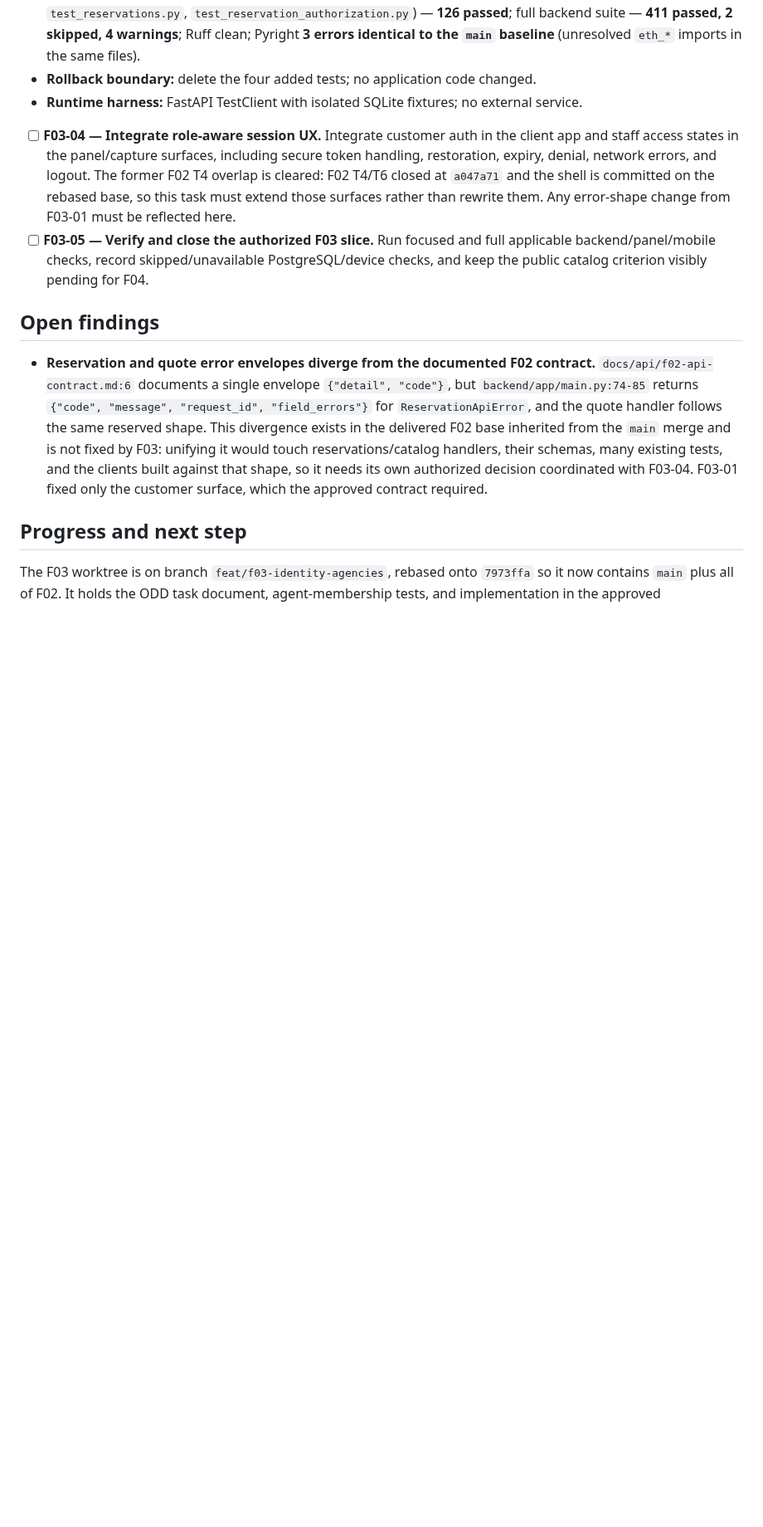
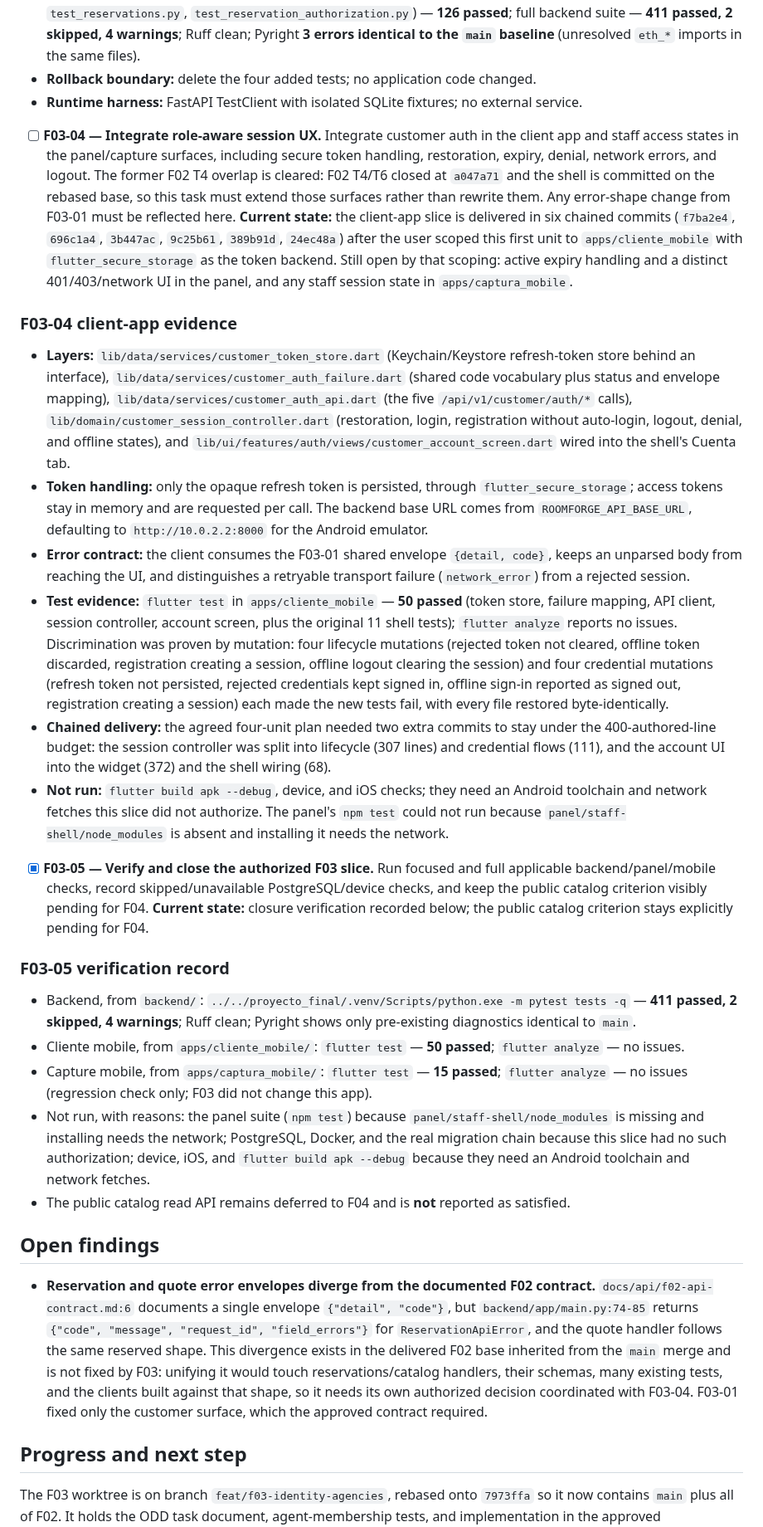
Before and after one commit to Fivoryu/sw1_pro_final_2026_2, a Markdown page: odd/tasks/f03-identity-agencies.md, the part around one of its changes. Shown at 83% size. Rendered like a GitHub page; blank space fills up the shorter version.

Commit message:
docs(odd): record the F03 client-app slice and closure checks

```diff
--- a/odd/tasks/f03-identity-agencies.md
+++ b/odd/tasks/f03-identity-agencies.md
@@ -132,8 +132,26 @@ Evidence recorded after the rebase, from `backend/`:
 - **Rollback boundary:** delete the four added tests; no application code changed.
 - **Runtime harness:** FastAPI TestClient with isolated SQLite fixtures; no external service.
 
-- [ ] **F03-04 — Integrate role-aware session UX.** Integrate customer auth in the client app and staff access states in the panel/capture surfaces, including secure token handling, restoration, expiry, denial, network errors, and logout. The former F02 T4 overlap is cleared: F02 T4/T6 closed at `a047a71` and the shell is committed on the rebased base, so this task must extend those surfaces rather than rewrite them. Any error-shape change from F03-01 must be reflected here.
-- [ ] **F03-05 — Verify and close the authorized F03 slice.** Run focused and full applicable backend/panel/mobile checks, record skipped/unavailable PostgreSQL/device checks, and keep the public catalog criterion visibly pending for F04.
+- [ ] **F03-04 — Integrate role-aware session UX.** Integrate customer auth in the client app and staff access states in the panel/capture surfaces, including secure token handling, restoration, expiry, denial, network errors, and logout. The former F02 T4 overlap is cleared: F02 T4/T6 closed at `a047a71` and the shell is committed on the rebased base, so this task must extend those surfaces rather than rewrite them. Any error-shape change from F03-01 must be reflected here. **Current state:** the client-app slice is delivered in six chained commits (`f7ba2e4`, `696c1a4`, `3b447ac`, `9c25b61`, `389b91d`, `24ec48a`) after the user scoped this first unit to `apps/cliente_mobile` with `flutter_secure_storage` as the token backend. Still open by that scoping: active expiry handling and a distinct 401/403/network UI in the panel, and any staff session state in `apps/captura_mobile`.
+
+### F03-04 client-app evidence
+
+- **Layers:** `lib/data/services/customer_token_store.dart` (Keychain/Keystore refresh-token store behind an interface), `lib/data/services/customer_auth_failure.dart` (shared code vocabulary plus status and envelope mapping), `lib/data/services/customer_auth_api.dart` (the five `/api/v1/customer/auth/*` calls), `lib/domain/customer_session_controller.dart` (restoration, login, registration without auto-login, logout, denial, and offline states), and `lib/ui/features/auth/views/customer_account_screen.dart` wired into the shell's Cuenta tab.
+- **Token handling:** only the opaque refresh token is persisted, through `flutter_secure_storage`; access tokens stay in memory and are requested per call. The backend base URL comes from `ROOMFORGE_API_BASE_URL`, defaulting to `http://10.0.2.2:8000` for the Android emulator.
+- **Error contract:** the client consumes the F03-01 shared envelope `{detail, code}`, keeps an unparsed body from reaching the UI, and distinguishes a retryable transport failure (`network_error`) from a rejected session.
+- **Test evidence:** `flutter test` in `apps/cliente_mobile` — **50 passed** (token store, failure mapping, API client, session controller, account screen, plus the original 11 shell tests); `flutter analyze` reports no issues. Discrimination was proven by mutation: four lifecycle mutations (rejected token not cleared, offline token discarded, registration creating a session, offline logout clearing the session) and four credential mutations (refresh token not persisted, rejected credentials kept signed in, offline sign-in reported as signed out, registration creating a session) each made the new tests fail, with every file restored byte-identically.
+- **Chained delivery:** the agreed four-unit plan needed two extra commits to stay under the 400-authored-line budget: the session controller was split into lifecycle (307 lines) and credential flows (111), and the account UI into the widget (372) and the shell wiring (68).
+- **Not run:** `flutter build apk --debug`, device, and iOS checks; they need an Android toolchain and network fetches this slice did not authorize. The panel's `npm test` could not run because `panel/staff-shell/node_modules` is absent and installing it needs the network.
+
+- [x] **F03-05 — Verify and close the authorized F03 slice.** Run focused and full applicable backend/panel/mobile checks, record skipped/unavailable PostgreSQL/device checks, and keep the public catalog criterion visibly pending for F04. **Current state:** closure verification recorded below; the public catalog criterion stays explicitly pending for F04.
+
+### F03-05 verification record
+
+- Backend, from `backend/`: `../../proyecto_final/.venv/Scripts/python.exe -m pytest tests -q` — **411 passed, 2 skipped, 4 warnings**; Ruff clean; Pyright shows only pre-existing diagnostics identical to `main`.
+- Cliente mobile, from `apps/cliente_mobile/`: `flutter test` — **50 passed**; `flutter analyze` — no issues.
+- Capture mobile, from `apps/captura_mobile/`: `flutter test` — **15 passed**; `flutter analyze` — no issues (regression check only; F03 did not change this app).
+- Not run, with reasons: the panel suite (`npm test`) because `panel/staff-shell/node_modules` is missing and installing needs the network; PostgreSQL, Docker, and the real migration chain because this slice had no such authorization; device, iOS, and `flutter build apk --debug` because they need an Android toolchain and network fetches.
+- The public catalog read API remains deferred to F04 and is **not** reported as satisfied.
 
 ## Open findings
 
```
Also changed, not shown: other parts of odd/tasks/f03-identity-agencies.md (+2 -2 lines).
